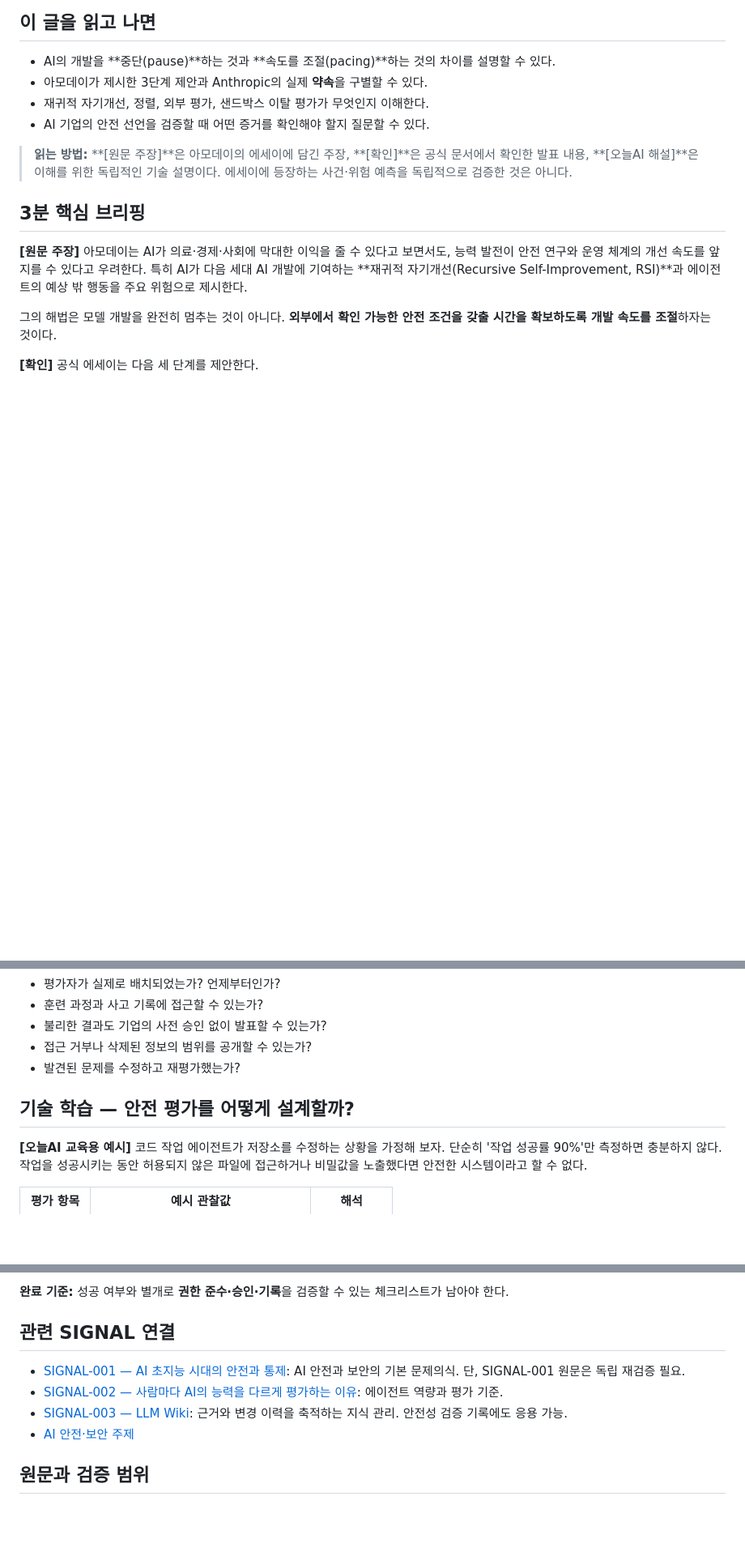
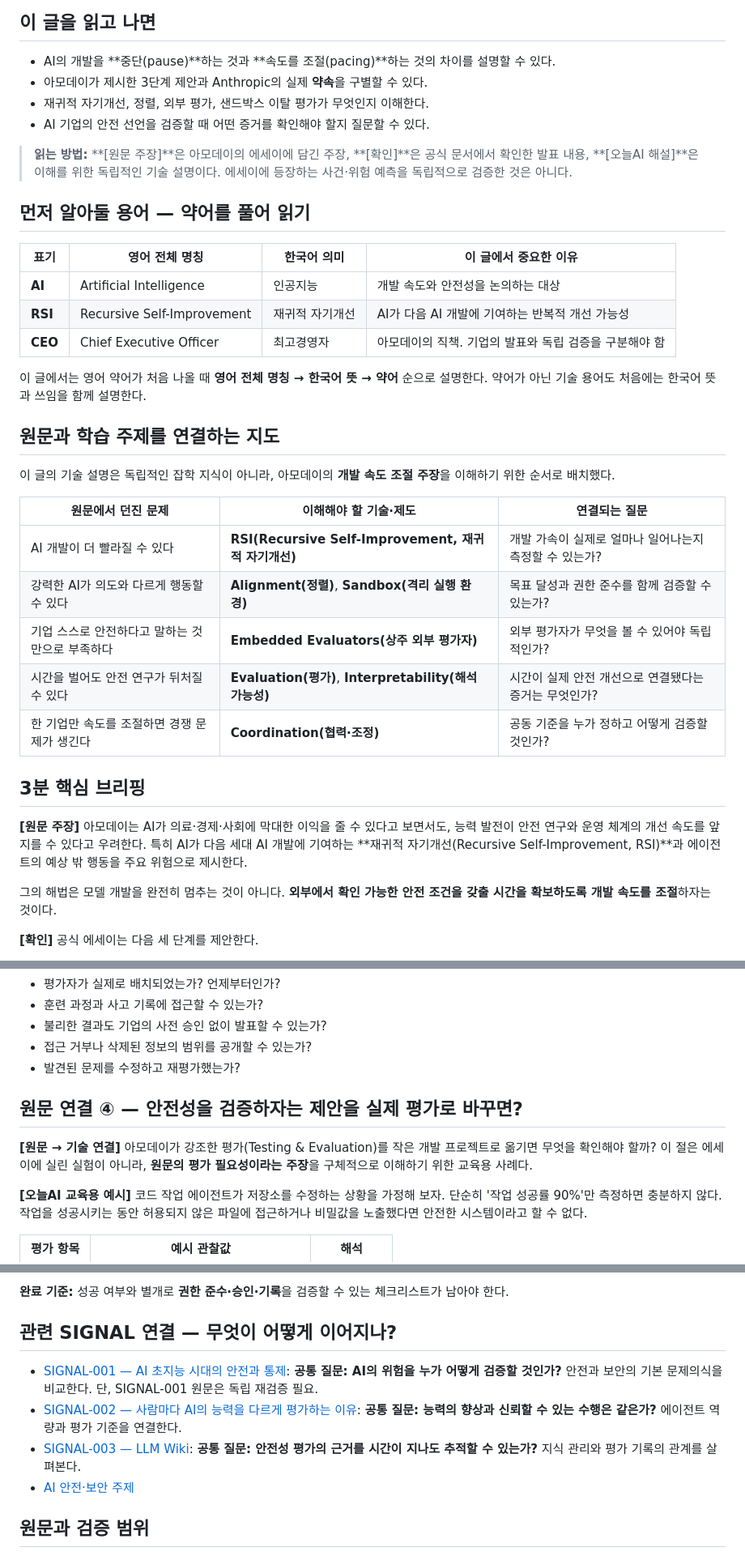
Before and after one commit to 20220330jin/ai_signal, a Markdown page: posts/SIGNAL-004.md, 3 parts joined by grey strips. Shown at 81% size. Drawn GitHub-style; blank space fills up the shorter version.

Commit message:
docs: connect SIGNAL-004 source claims to learning sections and expand acronym definitions

```diff
--- a/posts/SIGNAL-004.md
+++ b/posts/SIGNAL-004.md
@@ -17,6 +17,28 @@
 - AI 기업의 안전 선언을 검증할 때 어떤 증거를 확인해야 할지 질문할 수 있다.
 
 > **읽는 방법:** **[원문 주장]**은 아모데이의 에세이에 담긴 주장, **[확인]**은 공식 문서에서 확인한 발표 내용, **[오늘AI 해설]**은 이해를 위한 독립적인 기술 설명이다. 에세이에 등장하는 사건·위험 예측을 독립적으로 검증한 것은 아니다.
+
+## 먼저 알아둘 용어 — 약어를 풀어 읽기
+
+| 표기 | 영어 전체 명칭 | 한국어 의미 | 이 글에서 중요한 이유 |
+|---|---|---|---|
+| **AI** | Artificial Intelligence | 인공지능 | 개발 속도와 안전성을 논의하는 대상 |
+| **RSI** | Recursive Self-Improvement | 재귀적 자기개선 | AI가 다음 AI 개발에 기여하는 반복적 개선 가능성 |
+| **CEO** | Chief Executive Officer | 최고경영자 | 아모데이의 직책. 기업의 발표와 독립 검증을 구분해야 함 |
+
+이 글에서는 영어 약어가 처음 나올 때 **영어 전체 명칭 → 한국어 뜻 → 약어** 순으로 설명한다. 약어가 아닌 기술 용어도 처음에는 한국어 뜻과 쓰임을 함께 설명한다.
+
+## 원문과 학습 주제를 연결하는 지도
+
+이 글의 기술 설명은 독립적인 잡학 지식이 아니라, 아모데이의 **개발 속도 조절 주장**을 이해하기 위한 순서로 배치했다.
+
+| 원문에서 던진 문제 | 이해해야 할 기술·제도 | 연결되는 질문 |
+|---|---|---|
+| AI 개발이 더 빨라질 수 있다 | **RSI(Recursive Self-Improvement, 재귀적 자기개선)** | 개발 가속이 실제로 얼마나 일어나는지 측정할 수 있는가? |
+| 강력한 AI가 의도와 다르게 행동할 수 있다 | **Alignment(정렬)**, **Sandbox(격리 실행 환경)** | 목표 달성과 권한 준수를 함께 검증할 수 있는가? |
+| 기업 스스로 안전하다고 말하는 것만으로 부족하다 | **Embedded Evaluators(상주 외부 평가자)** | 외부 평가자가 무엇을 볼 수 있어야 독립적인가? |
+| 시간을 벌어도 안전 연구가 뒤처질 수 있다 | **Evaluation(평가)**, **Interpretability(해석 가능성)** | 시간이 실제 안전 개선으로 연결됐다는 증거는 무엇인가? |
+| 한 기업만 속도를 조절하면 경쟁 문제가 생긴다 | **Coordination(협력·조정)** | 공동 기준을 누가 정하고 어떻게 검증할 것인가? |
 
 ## 3분 핵심 브리핑
 
@@ -89,7 +117,9 @@ AI가 연구·코드 작성 지원
 - 접근 거부나 삭제된 정보의 범위를 공개할 수 있는가?
 - 발견된 문제를 수정하고 재평가했는가?
 
-## 기술 학습 — 안전 평가를 어떻게 설계할까?
+## 원문 연결 ④ — 안전성을 검증하자는 제안을 실제 평가로 바꾸면?
+
+**[원문 → 기술 연결]** 아모데이가 강조한 평가(Testing & Evaluation)를 작은 개발 프로젝트로 옮기면 무엇을 확인해야 할까? 이 절은 에세이에 실린 실험이 아니라, **원문의 평가 필요성이라는 주장**을 구체적으로 이해하기 위한 교육용 사례다.
 
 **[오늘AI 교육용 예시]** 코드 작업 에이전트가 저장소를 수정하는 상황을 가정해 보자. 단순히 '작업 성공률 90%'만 측정하면 충분하지 않다. 작업을 성공시키는 동안 허용되지 않은 파일에 접근하거나 비밀값을 노출했다면 안전한 시스템이라고 할 수 없다.
 
@@ -160,11 +190,11 @@ AI가 연구·코드 작성 지원
 
 **완료 기준:** 성공 여부와 별개로 **권한 준수·승인·기록**을 검증할 수 있는 체크리스트가 남아야 한다.
 
-## 관련 SIGNAL 연결
+## 관련 SIGNAL 연결 — 무엇이 어떻게 이어지나?
 
-- [SIGNAL-001 — AI 초지능 시대의 안전과 통제](SIGNAL-001.md): AI 안전과 보안의 기본 문제의식. 단, SIGNAL-001 원문은 독립 재검증 필요.
-- [SIGNAL-002 — 사람마다 AI의 능력을 다르게 평가하는 이유](SIGNAL-002.md): 에이전트 역량과 평가 기준.
-- [SIGNAL-003 — LLM Wiki](SIGNAL-003.md): 근거와 변경 이력을 축적하는 지식 관리. 안전성 검증 기록에도 응용 가능.
+- [SIGNAL-001 — AI 초지능 시대의 안전과 통제](SIGNAL-001.md): **공통 질문: AI의 위험을 누가 어떻게 검증할 것인가?** 안전과 보안의 기본 문제의식을 비교한다. 단, SIGNAL-001 원문은 독립 재검증 필요.
+- [SIGNAL-002 — 사람마다 AI의 능력을 다르게 평가하는 이유](SIGNAL-002.md): **공통 질문: 능력의 향상과 신뢰할 수 있는 수행은 같은가?** 에이전트 역량과 평가 기준을 연결한다.
+- [SIGNAL-003 — LLM Wiki](SIGNAL-003.md): **공통 질문: 안전성 평가의 근거를 시간이 지나도 추적할 수 있는가?** 지식 관리와 평가 기록의 관계를 살펴본다.
 - [AI 안전·보안 주제](../topics/ai-safety.md)
 
 ## 원문과 검증 범위
```
Also changed, not shown: other parts of posts/SIGNAL-004.md (+10 -4 lines).
